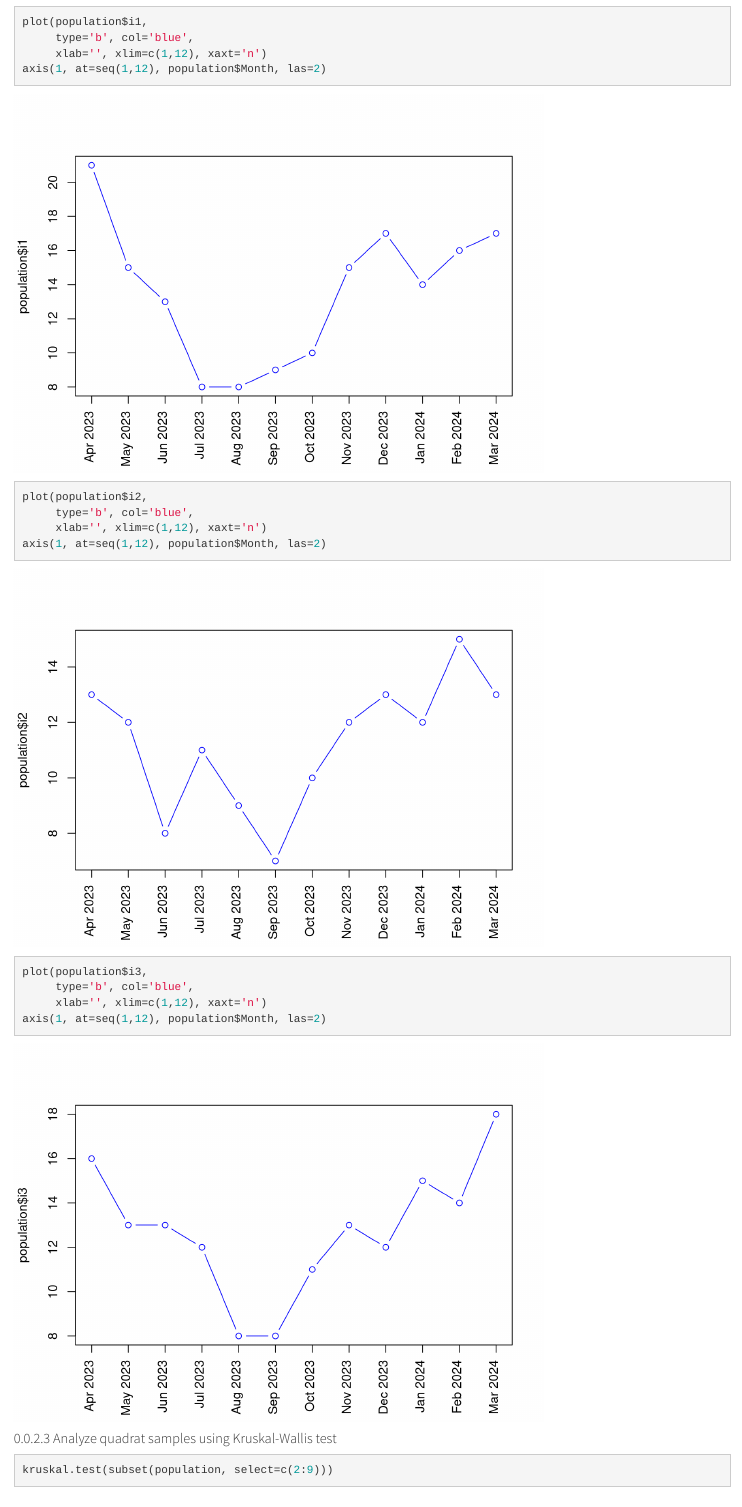
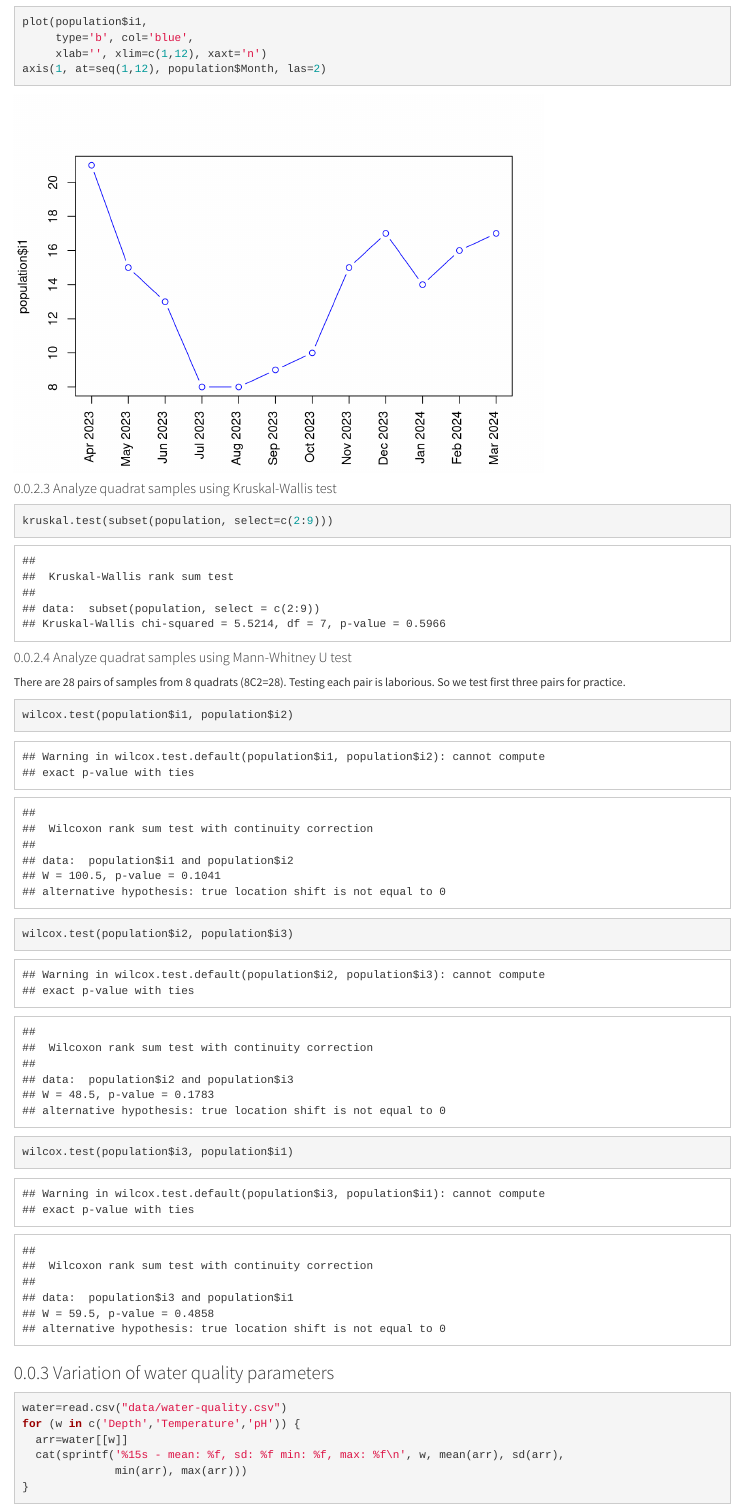
Before and after one commit to ff-usa/bau-mussel-dynamics, an R Markdown document (mussel.Rmd): the page in a window 1100 px wide, from 1540 px down. Rendered offline with R 4.5, knitr and Pandoc, with nearby package versions.

Commit message:
remove redundant figures

````diff
--- a/mussel.Rmd
+++ b/mussel.Rmd
@@ -49,21 +49,6 @@ plot(population$i1,
 axis(1, at=seq(1,12), population$Month, las=2)
 ```
 
-```{r}
-plot(population$i2,
-     type='b', col='blue',
-     xlab='', xlim=c(1,12), xaxt='n')
-axis(1, at=seq(1,12), population$Month, las=2)
-
-```
-
-```{r}
-plot(population$i3,
-     type='b', col='blue',
-     xlab='', xlim=c(1,12), xaxt='n')
-axis(1, at=seq(1,12), population$Month, las=2)
-
-```
 
 #### Analyze quadrat samples using Kruskal-Wallis test
 
````
